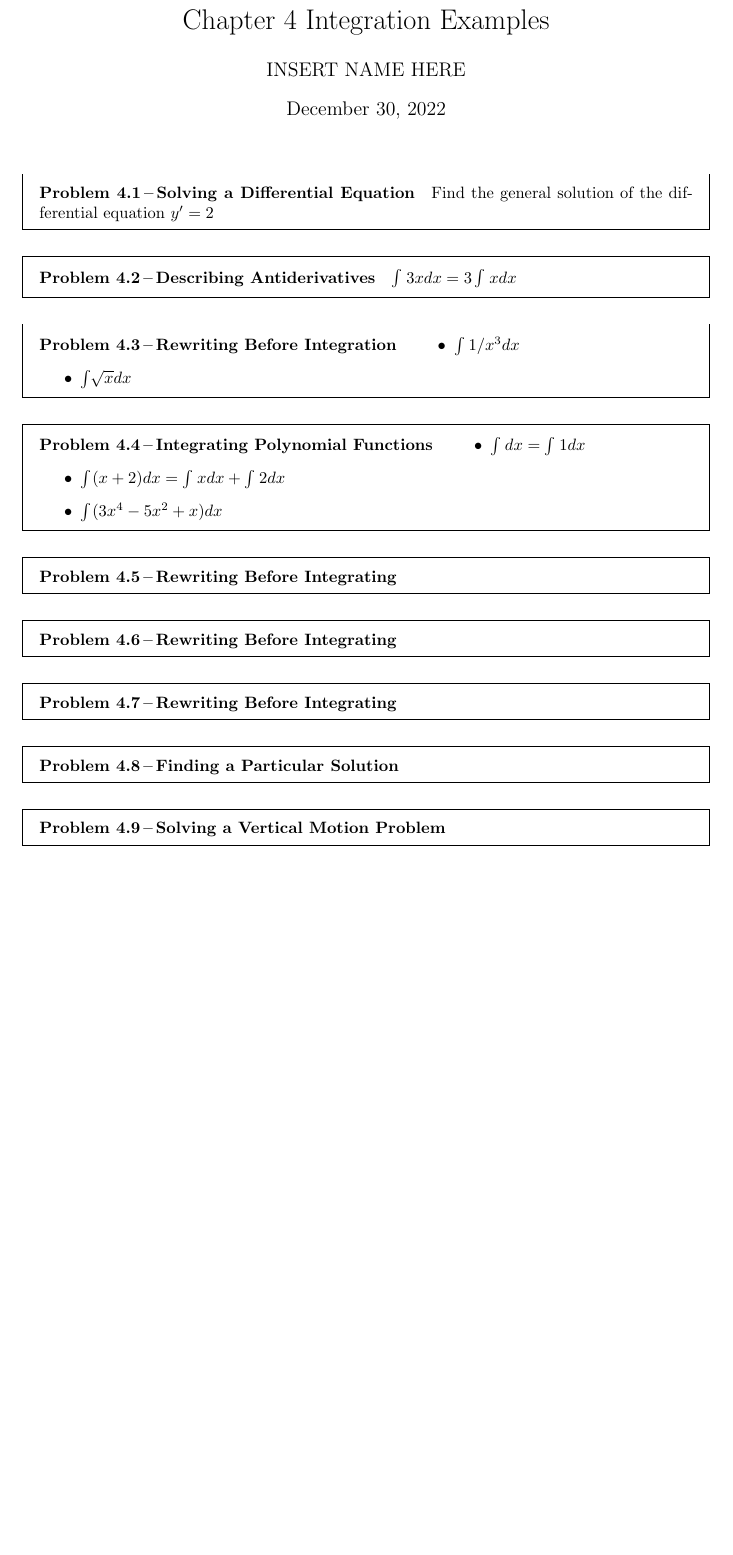
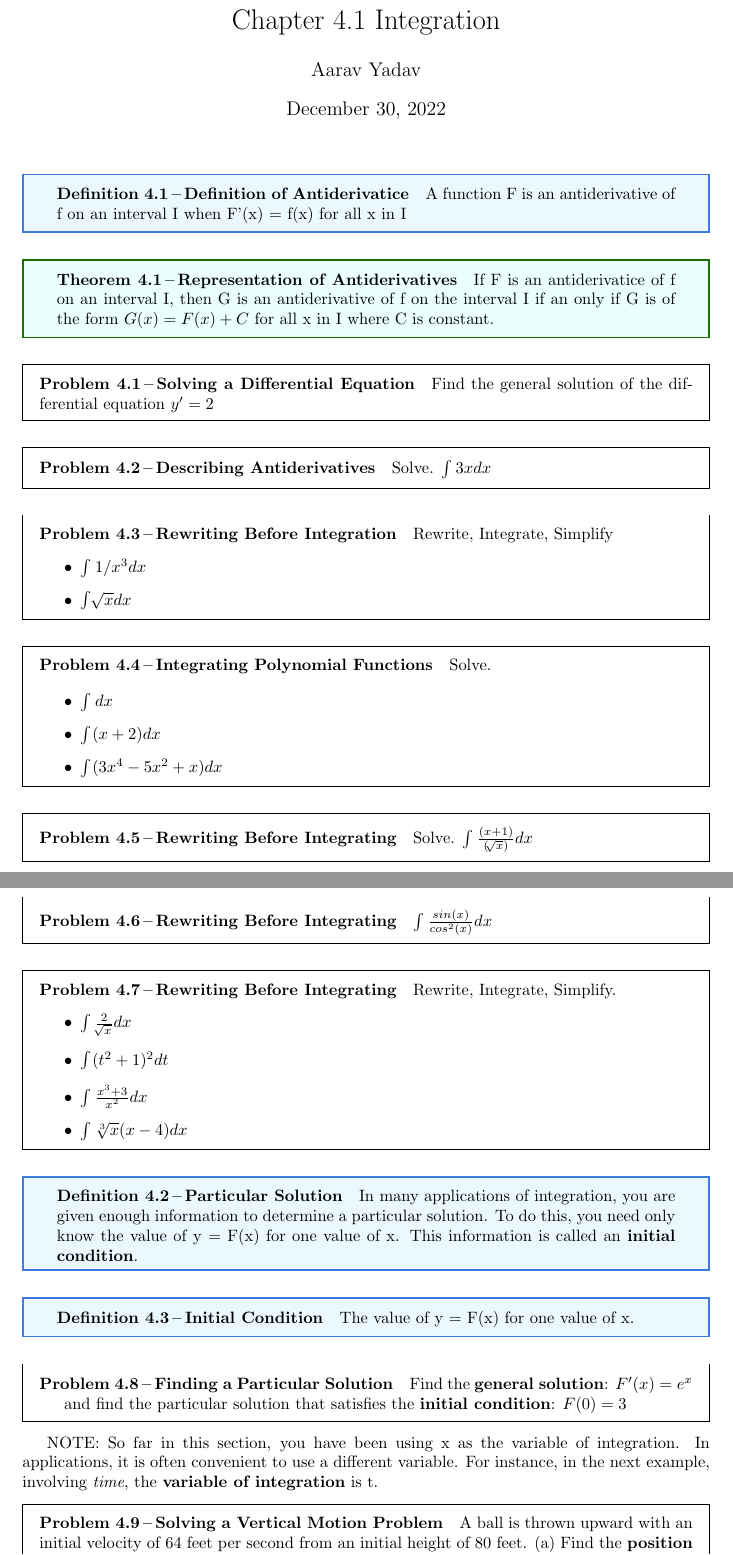
Before and after one commit to n3trunr/Calculus, a LaTeX document (4_integration/1_Integration.tex): part of the page before the commit and two parts of pages 1 and 2 of 3 after it, the two joined at a grey line, cut so that both start at the same text, the shorter picture padded with empty space. Compiled offline with pdfLaTeX.

Commit message:
Added section 2.

```diff
--- a/4_integration/examples.tex
+++ b/4_integration/1_Integration.tex
@@ -17,6 +17,8 @@
 \usepackage{psfrag}
 \usepackage{pgfplots}
 \usepackage{bm}
+
+\usepackage{pdfpages}
 %%%%%%%%%%%%%%%%%%%%%%%%%%%%%%%%%%%%%%%%%%%%%%%%%%%%%%%%%%%%%%%%%%%%%%%%%%%%%%%
 
 % Other Settings
@@ -54,8 +56,8 @@
 %%%%%%%%%%%%%%%%%%%%%%%%%%%%%%%%%%%%%%%%%%%%%%%%%%%%%%%%%%%%%%%%%%%%%%%%%%%%%%%
 
 %%%%%%%%%%%%%%%%%%%%%%%%%%%%%%% Title & Author %%%%%%%%%%%%%%%%%%%%%%%%%%%%%%%%
-\title{Chapter 4 Integration Examples}
-\author{INSERT NAME HERE}
+\title{Chapter 4.1 Integration}
+\author{Aarav Yadav}
 %%%%%%%%%%%%%%%%%%%%%%%%%%%%%%%%%%%%%%%%%%%%%%%%%%%%%%%%%%%%%%%%%%%%%%%%%%%%%%%
 
 \begin{document}
@@ -63,16 +65,26 @@
 
     \setcounter{section}{4}
 
+
+    \begin{definition}[Definition of Antiderivatice]
+        A function F is an antiderivative of f on an interval I when F'(x) = f(x) for all x in I
+    \end{definition}
+
+    \begin{theorem}[Representation of Antiderivatives]
+        If F is an antiderivatice of f on an interval I, then G is an antiderivative of f on the
+        interval I if an only if G is of the form $ G(x) = F(x) + C $ for all x in I where C is constant.
+    \end{theorem}
+
     \begin{problem}[Solving a Differential Equation]
         Find the general solution of the differential equation $ y' = 2 $
     \end{problem}
 
     \begin{problem}[Describing Antiderivatives]
-        $ \int_{}^{} 3x dx = 3 \int_{}^{} xdx $
+        Solve. $ \int_{}^{} 3x dx $
     \end{problem}
 
     \begin{problem}[Rewriting Before Integration]
-
+        Rewrite, Integrate, Simplify
         \begin{itemize}
             \item $ \int_{}^{} 1/x^{3} dx $
             \item $ \int_{}^{} \sqrt[]{x} dx $
@@ -80,30 +92,59 @@
     \end{problem}
 
     \begin{problem}[Integrating Polynomial Functions]
+        Solve.
+
         \begin{itemize}
-            \item $ \int_{}^{} dx  = \int_{}^{} 1 dx $
-            \item $ \int_{}^{} (x+2) dx  = \int_{}^{} x dx + \int_{}^{} 2 dx $
+            \item $ \int_{}^{} dx $
+            \item $ \int_{}^{} (x+2) dx $
             \item $ \int_{}^{} (3x^4 - 5x^2 + x) dx $
         \end{itemize}
     \end{problem}
 
     \begin{problem}[Rewriting Before Integrating]
-
+        Solve. $ \int_{}^{} \frac{(x+1)}{(\sqrt[]{x})}  dx$
     \end{problem}
 
     \begin{problem}[Rewriting Before Integrating]
-
+        $ \int_{}^{} \frac{sin(x)}{cos^2(x)} dx$
     \end{problem}
 
     \begin{problem}[Rewriting Before Integrating]
-
+        Rewrite, Integrate, Simplify.
+        \begin{itemize}
+            \item $ \int_{}^{} \frac{2}{\sqrt[]{x}} dx$
+            \item $ \int_{}^{} (t^2 + 1)^2 dt$
+            \item $ \int_{}^{} \frac{x^3+3}{x^2} dx$
+            \item $ \int_{}^{} \sqrt[3]{x} (x - 4) dx$
+        \end{itemize}
     \end{problem}
 
+    \begin{definition}[Particular Solution]
+        In many applications of integration, you are given enough information to determine a particular solution.
+        To do this, you need only know the value of y = F(x) for one value of x. This information is
+        called an \textbf{initial condition}.
+    \end{definition}
+
+    \begin{definition}[Initial Condition]
+        The value of y = F(x) for one value of x.
+    \end{definition}
+
     \begin{problem}[Finding a Particular Solution]
+        Find the \textbf{general solution}: $ F'(x) = e^x $
 
+        and find the particular solution that satisfies the \textbf{initial condition}: $ F(0) = 3 $
     \end{problem}
 
+    NOTE: So far in this section, you have been using x as the variable of integration.
+    In applications, it is often convenient to use a different variable. For instance, in the next
+    example, involving \textit{time}, the \textbf{variable of integration} is t.
+
     \begin{problem}[Solving a Vertical Motion Problem]
+        A ball is thrown upward with an initial velocity of 64 feet per second from an initial
+        height of 80 feet. (a) Find the \textbf{position function giving the height s as a function of the time t}.
+        (b) \textbf{When} does the ball hit \textbf{the ground}?
+    \end{problem}
 
-    \end{problem}
+    \includepdf[pages=-]{Basic Integration Rules.pdf}
+
 \end{document}
```
Also changed, not shown: 4_integration/1_Integration.pdf (added), 4_integration/2_Area.pdf (added), 4_integration/Basic Integration Rules.pdf (added), 4_integration/examples.pdf, 11 other files.
